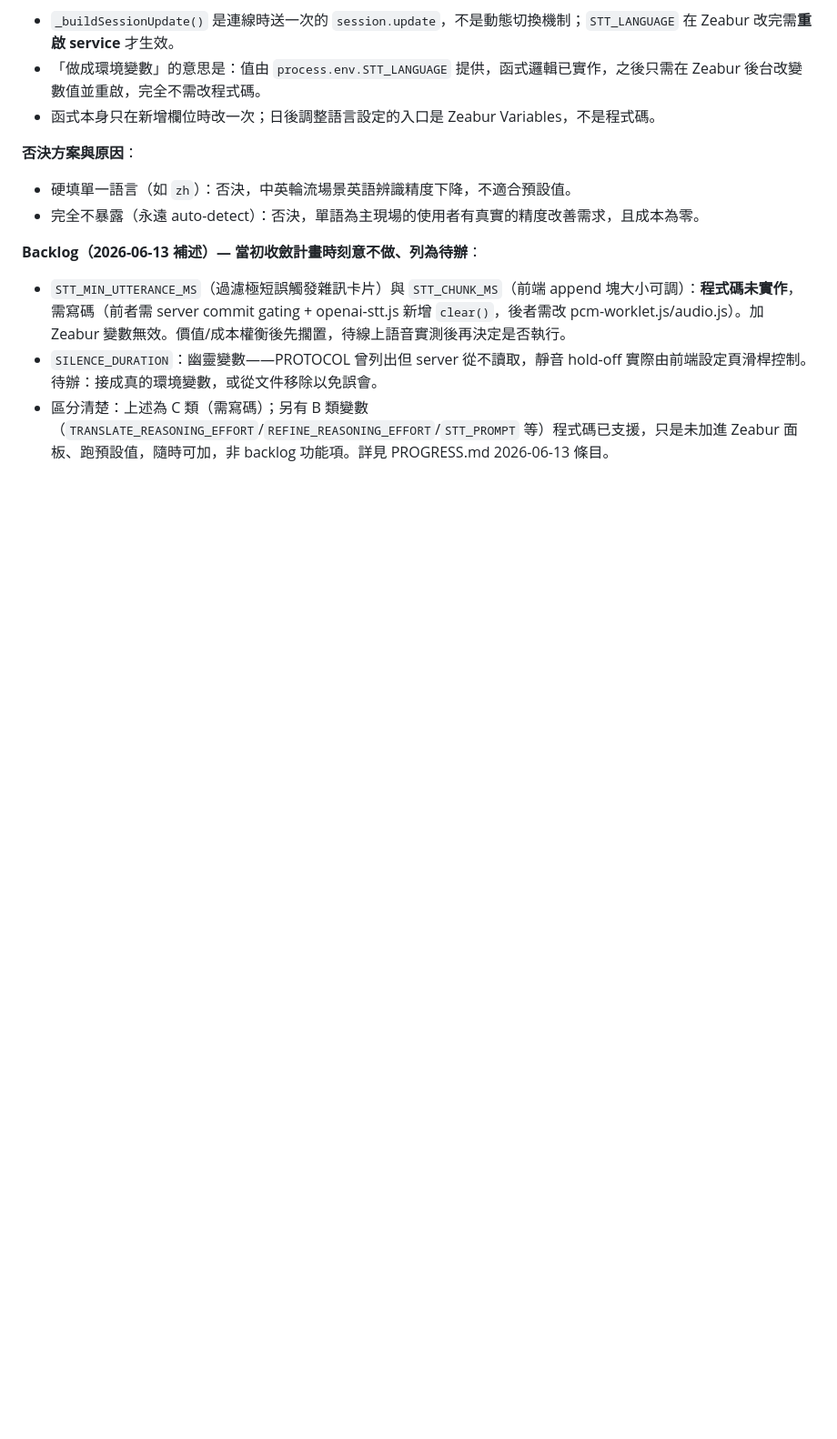
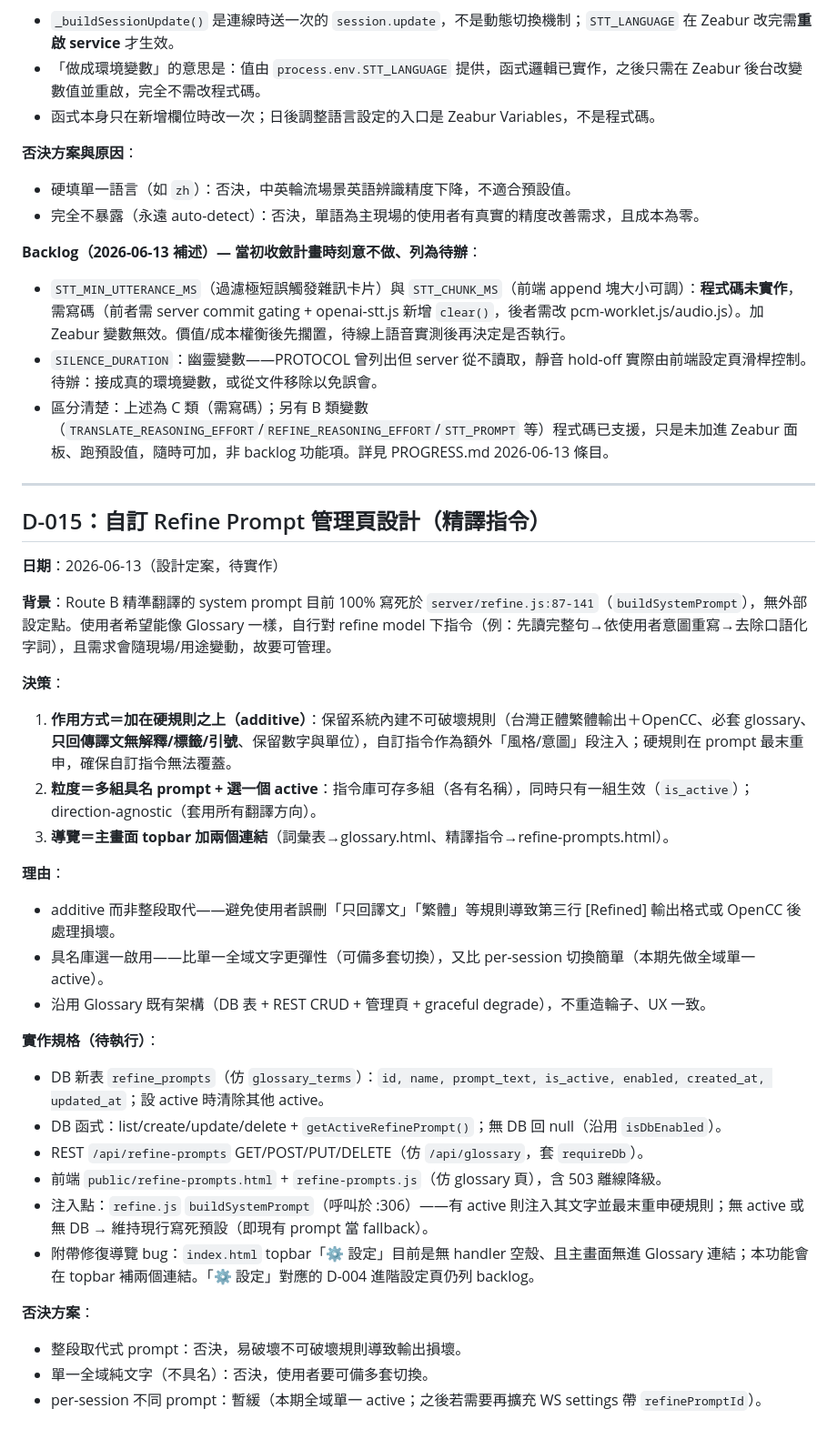
Before and after one commit to nogggnoggg/whisper_realtime, a Markdown page: docs/DECISIONS.md, the part around the change. Shown at 91% size. GitHub-like rendering; blank space fills up the shorter version.

```diff
--- a/docs/DECISIONS.md
+++ b/docs/DECISIONS.md
@@ -244,3 +244,34 @@ Threshold % ↔ dB 對應：0% = -50dB，100% = 0dB，線性對映（60% ≈ -20
 - `STT_MIN_UTTERANCE_MS`（過濾極短誤觸發雜訊卡片）與 `STT_CHUNK_MS`（前端 append 塊大小可調）：**程式碼未實作**，需寫碼（前者需 server commit gating + openai-stt.js 新增 `clear()`，後者需改 pcm-worklet.js/audio.js）。加 Zeabur 變數無效。價值/成本權衡後先擱置，待線上語音實測後再決定是否執行。
 - `SILENCE_DURATION`：幽靈變數——PROTOCOL 曾列出但 server 從不讀取，靜音 hold-off 實際由前端設定頁滑桿控制。待辦：接成真的環境變數，或從文件移除以免誤會。
 - 區分清楚：上述為 C 類（需寫碼）；另有 B 類變數（`TRANSLATE_REASONING_EFFORT`/`REFINE_REASONING_EFFORT`/`STT_PROMPT` 等）程式碼已支援，只是未加進 Zeabur 面板、跑預設值，隨時可加，非 backlog 功能項。詳見 PROGRESS.md 2026-06-13 條目。
+
+---
+
+## D-015：自訂 Refine Prompt 管理頁設計（精譯指令）
+
+**日期**：2026-06-13（設計定案，待實作）
+
+**背景**：Route B 精準翻譯的 system prompt 目前 100% 寫死於 `server/refine.js:87-141`（`buildSystemPrompt`），無外部設定點。使用者希望能像 Glossary 一樣，自行對 refine model 下指令（例：先讀完整句→依使用者意圖重寫→去除口語化字詞），且需求會隨現場/用途變動，故要可管理。
+
+**決策**：
+1. **作用方式＝加在硬規則之上（additive）**：保留系統內建不可破壞規則（台灣正體繁體輸出＋OpenCC、必套 glossary、**只回傳譯文無解釋/標籤/引號**、保留數字與單位），自訂指令作為額外「風格/意圖」段注入；硬規則在 prompt 最末重申，確保自訂指令無法覆蓋。
+2. **粒度＝多組具名 prompt + 選一個 active**：指令庫可存多組（各有名稱），同時只有一組生效（`is_active`）；direction-agnostic（套用所有翻譯方向）。
+3. **導覽＝主畫面 topbar 加兩個連結**（詞彙表→glossary.html、精譯指令→refine-prompts.html）。
+
+**理由**：
+- additive 而非整段取代——避免使用者誤刪「只回譯文」「繁體」等規則導致第三行 [Refined] 輸出格式或 OpenCC 後處理損壞。
+- 具名庫選一啟用——比單一全域文字更彈性（可備多套切換），又比 per-session 切換簡單（本期先做全域單一 active）。
+- 沿用 Glossary 既有架構（DB 表 + REST CRUD + 管理頁 + graceful degrade），不重造輪子、UX 一致。
+
+**實作規格（待執行）**：
+- DB 新表 `refine_prompts`（仿 `glossary_terms`）：`id, name, prompt_text, is_active, enabled, created_at, updated_at`；設 active 時清除其他 active。
+- DB 函式：list/create/update/delete + `getActiveRefinePrompt()`；無 DB 回 null（沿用 `isDbEnabled`）。
+- REST `/api/refine-prompts` GET/POST/PUT/DELETE（仿 `/api/glossary`，套 `requireDb`）。
+- 前端 `public/refine-prompts.html` + `refine-prompts.js`（仿 glossary 頁），含 503 離線降級。
+- 注入點：`refine.js` `buildSystemPrompt`（呼叫於 :306）——有 active 則注入其文字並最末重申硬規則；無 active 或無 DB → 維持現行寫死預設（即現有 prompt 當 fallback）。
+- 附帶修復導覽 bug：`index.html` topbar「⚙ 設定」目前是無 handler 空殼、且主畫面無進 Glossary 連結；本功能會在 topbar 補兩個連結。「⚙ 設定」對應的 D-004 進階設定頁仍列 backlog。
+
+**否決方案**：
+- 整段取代式 prompt：否決，易破壞不可破壞規則導致輸出損壞。
+- 單一全域純文字（不具名）：否決，使用者要可備多套切換。
+- per-session 不同 prompt：暫緩（本期全域單一 active；之後若需要再擴充 WS settings 帶 `refinePromptId`）。
```
Also changed, not shown: docs/PROGRESS.md (+24 -1 lines).
